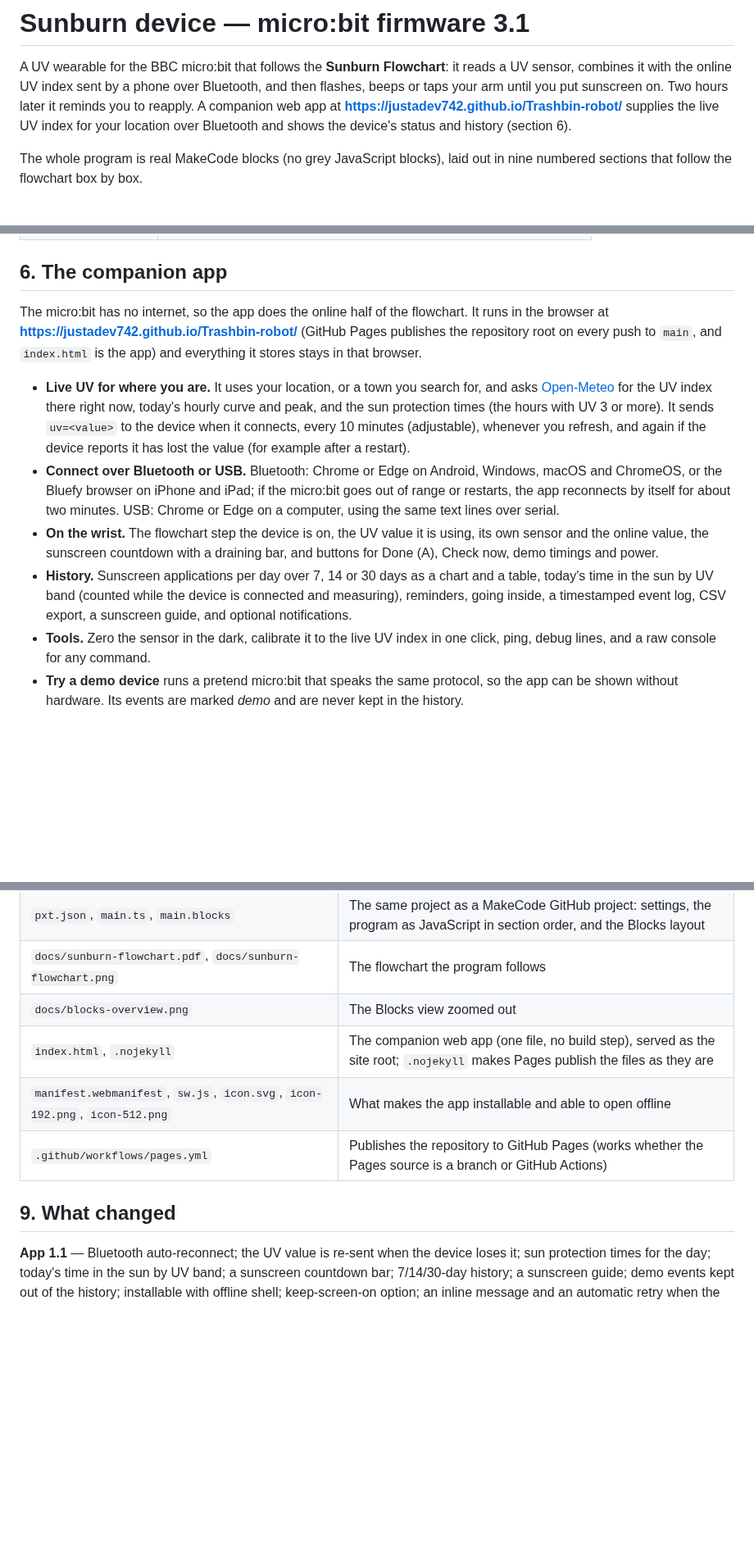
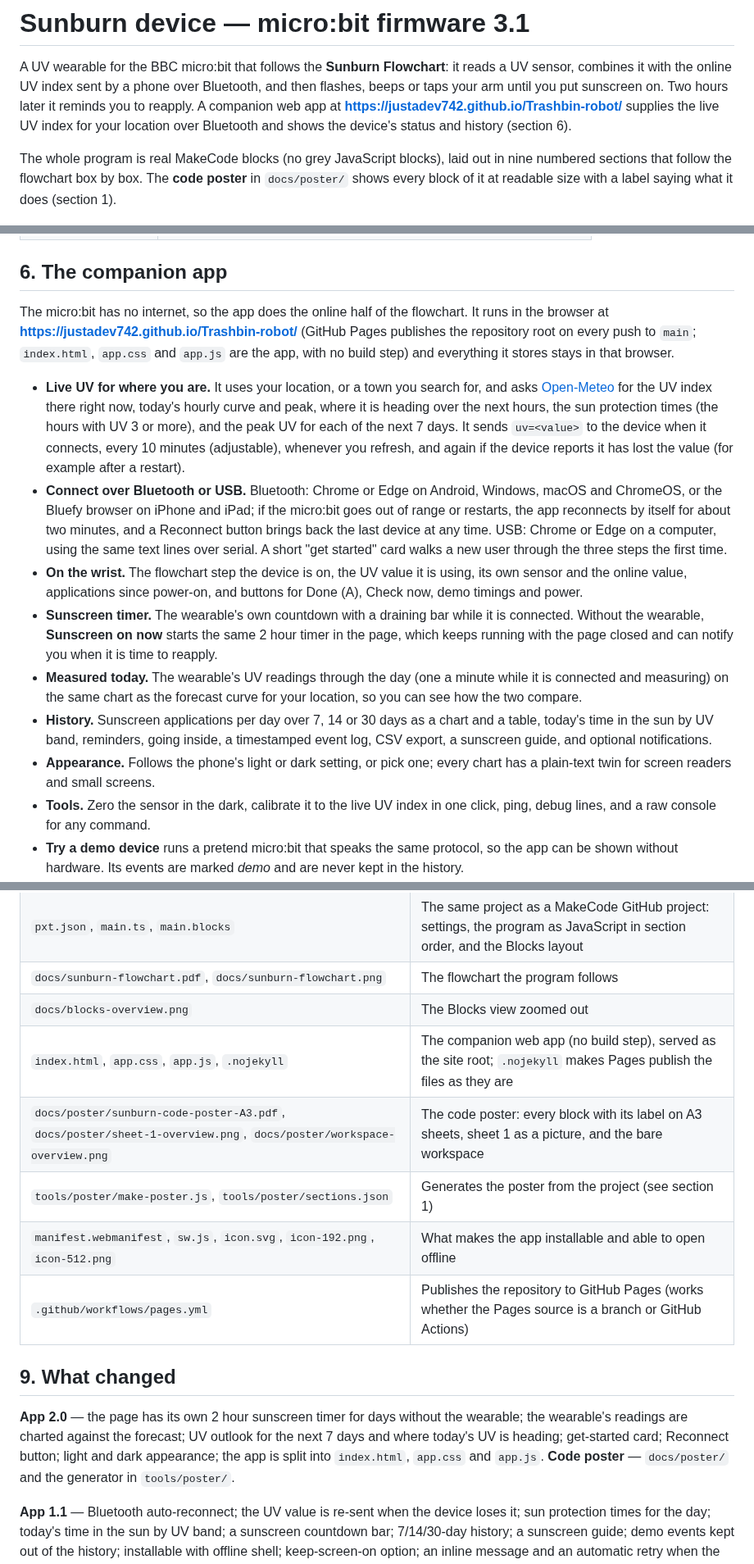
Before and after one commit to JustAdev742/Trashbin-robot, a Markdown page: README.md, 3 parts joined by grey strips. Shown at 82% size. Rendered like a GitHub page; blank space fills up the shorter version.

```diff
--- a/README.md
+++ b/README.md
@@ -2,7 +2,7 @@
 
 A UV wearable for the BBC micro:bit that follows the **Sunburn Flowchart**: it reads a UV sensor, combines it with the online UV index sent by a phone over Bluetooth, and then flashes, beeps or taps your arm until you put sunscreen on. Two hours later it reminds you to reapply. A companion web app at **https://justadev742.github.io/Trashbin-robot/** supplies the live UV index for your location over Bluetooth and shows the device's status and history (section 6).
 
-The whole program is real MakeCode blocks (no grey JavaScript blocks), laid out in nine numbered sections that follow the flowchart box by box.
+The whole program is real MakeCode blocks (no grey JavaScript blocks), laid out in nine numbered sections that follow the flowchart box by box. The **code poster** in `docs/poster/` shows every block of it at readable size with a label saying what it does (section 1).
 
 ![The Blocks view zoomed out: nine numbered sections in two rows](docs/blocks-overview.png)
 
@@ -129,12 +144,15 @@ st=wait;uv=7.3;sen=7.1;onl=6.5;band=vhigh;spf=5400;spfn=3;fw=3.1;demo=0
 
 ## 6. The companion app
 
-The micro:bit has no internet, so the app does the online half of the flowchart. It runs in the browser at **https://justadev742.github.io/Trashbin-robot/** (GitHub Pages publishes the repository root on every push to `main`, and `index.html` is the app) and everything it stores stays in that browser.
+The micro:bit has no internet, so the app does the online half of the flowchart. It runs in the browser at **https://justadev742.github.io/Trashbin-robot/** (GitHub Pages publishes the repository root on every push to `main`; `index.html`, `app.css` and `app.js` are the app, with no build step) and everything it stores stays in that browser.
 
-- **Live UV for where you are.** It uses your location, or a town you search for, and asks [Open-Meteo](https://open-meteo.com/) for the UV index there right now, today's hourly curve and peak, and the sun protection times (the hours with UV 3 or more). It sends `uv=<value>` to the device when it connects, every 10 minutes (adjustable), whenever you refresh, and again if the device reports it has lost the value (for example after a restart).
-- **Connect over Bluetooth or USB.** Bluetooth: Chrome or Edge on Android, Windows, macOS and ChromeOS, or the Bluefy browser on iPhone and iPad; if the micro:bit goes out of range or restarts, the app reconnects by itself for about two minutes. USB: Chrome or Edge on a computer, using the same text lines over serial.
-- **On the wrist.** The flowchart step the device is on, the UV value it is using, its own sensor and the online value, the sunscreen countdown with a draining bar, and buttons for Done (A), Check now, demo timings and power.
-- **History.** Sunscreen applications per day over 7, 14 or 30 days as a chart and a table, today's time in the sun by UV band (counted while the device is connected and measuring), reminders, going inside, a timestamped event log, CSV export, a sunscreen guide, and optional notifications.
+- **Live UV for where you are.** It uses your location, or a town you search for, and asks [Open-Meteo](https://open-meteo.com/) for the UV index there right now, today's hourly curve and peak, where it is heading over the next hours, the sun protection times (the hours with UV 3 or more), and the peak UV for each of the next 7 days. It sends `uv=<value>` to the device when it connects, every 10 minutes (adjustable), whenever you refresh, and again if the device reports it has lost the value (for example after a restart).
+- **Connect over Bluetooth or USB.** Bluetooth: Chrome or Edge on Android, Windows, macOS and ChromeOS, or the Bluefy browser on iPhone and iPad; if the micro:bit goes out of range or restarts, the app reconnects by itself for about two minutes, and a Reconnect button brings back the last device at any time. USB: Chrome or Edge on a computer, using the same text lines over serial. A short "get started" card walks a new user through the three steps the first time.
+- **On the wrist.** The flowchart step the device is on, the UV value it is using, its own sensor and the online value, applications since power-on, and buttons for Done (A), Check now, demo timings and power.
+- **Sunscreen timer.** The wearable's own countdown with a draining bar while it is connected. Without the wearable, **Sunscreen on now** starts the same 2 hour timer in the page, which keeps running with the page closed and can notify you when it is time to reapply.
+- **Measured today.** The wearable's UV readings through the day (one a minute while it is connected and measuring) on the same chart as the forecast curve for your location, so you can see how the two compare.
+- **History.** Sunscreen applications per day over 7, 14 or 30 days as a chart and a table, today's time in the sun by UV band, reminders, going inside, a timestamped event log, CSV export, a sunscreen guide, and optional notifications.
+- **Appearance.** Follows the phone's light or dark setting, or pick one; every chart has a plain-text twin for screen readers and small screens.
 - **Tools.** Zero the sensor in the dark, calibrate it to the live UV index in one click, ping, debug lines, and a raw console for any command.
 - **Try a demo device** runs a pretend micro:bit that speaks the same protocol, so the app can be shown without hardware. Its events are marked *demo* and are never kept in the history.
 - **Install it.** On Android (Chrome) or a desktop browser, "Add to Home screen" or "Install" turns the page into an app of its own; it opens without a network connection too, so the Bluetooth side keeps working offline. There is also a "keep the screen on while connected" option, since a phone that sleeps stops sending UV updates.
@@ -153,11 +171,15 @@ Leave P1 unconnected: the reading is noisy, so you will see the **CHECK SENSOR**
 | `pxt.json`, `main.ts`, `main.blocks` | The same project as a MakeCode GitHub project: settings, the program as JavaScript in section order, and the Blocks layout |
 | `docs/sunburn-flowchart.pdf`, `docs/sunburn-flowchart.png` | The flowchart the program follows |
 | `docs/blocks-overview.png` | The Blocks view zoomed out |
-| `index.html`, `.nojekyll` | The companion web app (one file, no build step), served as the site root; `.nojekyll` makes Pages publish the files as they are |
+| `index.html`, `app.css`, `app.js`, `.nojekyll` | The companion web app (no build step), served as the site root; `.nojekyll` makes Pages publish the files as they are |
+| `docs/poster/sunburn-code-poster-A3.pdf`, `docs/poster/sheet-1-overview.png`, `docs/poster/workspace-overview.png` | The code poster: every block with its label on A3 sheets, sheet 1 as a picture, and the bare workspace |
+| `tools/poster/make-poster.js`, `tools/poster/sections.json` | Generates the poster from the project (see section 1) |
 | `manifest.webmanifest`, `sw.js`, `icon.svg`, `icon-192.png`, `icon-512.png` | What makes the app installable and able to open offline |
 | `.github/workflows/pages.yml` | Publishes the repository to GitHub Pages (works whether the Pages source is a branch or GitHub Actions) |
 
 ## 9. What changed
+
+**App 2.0** — the page has its own 2 hour sunscreen timer for days without the wearable; the wearable's readings are charted against the forecast; UV outlook for the next 7 days and where today's UV is heading; get-started card; Reconnect button; light and dark appearance; the app is split into `index.html`, `app.css` and `app.js`. **Code poster** — `docs/poster/` and the generator in `tools/poster/`.
 
 **App 1.1** — Bluetooth auto-reconnect; the UV value is re-sent when the device loses it; sun protection times for the day; today's time in the sun by UV band; a sunscreen countdown bar; 7/14/30-day history; a sunscreen guide; demo events kept out of the history; installable with offline shell; keep-screen-on option; an inline message and an automatic retry when the UV service does not answer.
 
```
Also changed, not shown: other parts of README.md (+15 -0 lines), docs/poster/sheet-1-overview.png (added), docs/poster/workspace-overview.png (added), 7 other files.
